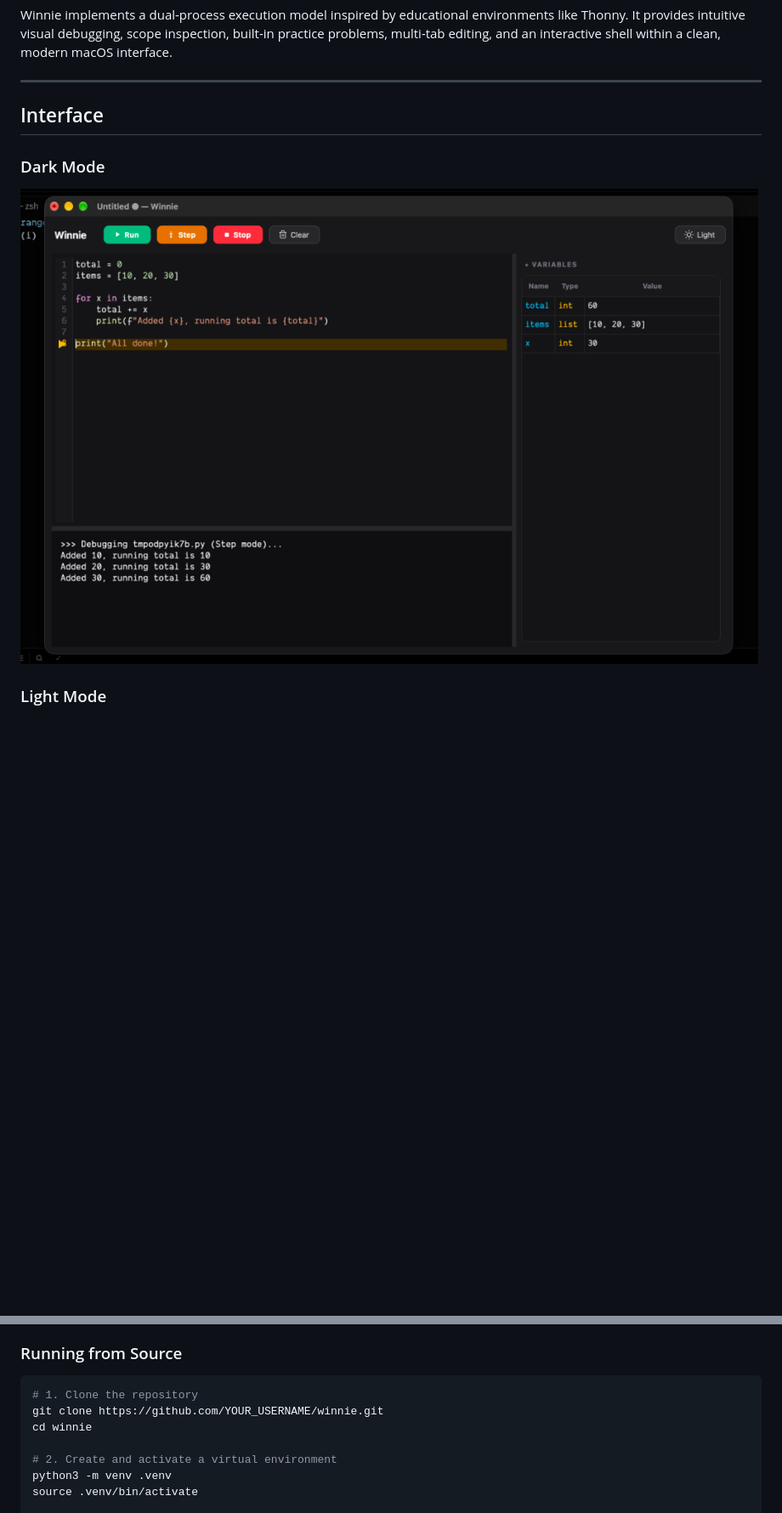
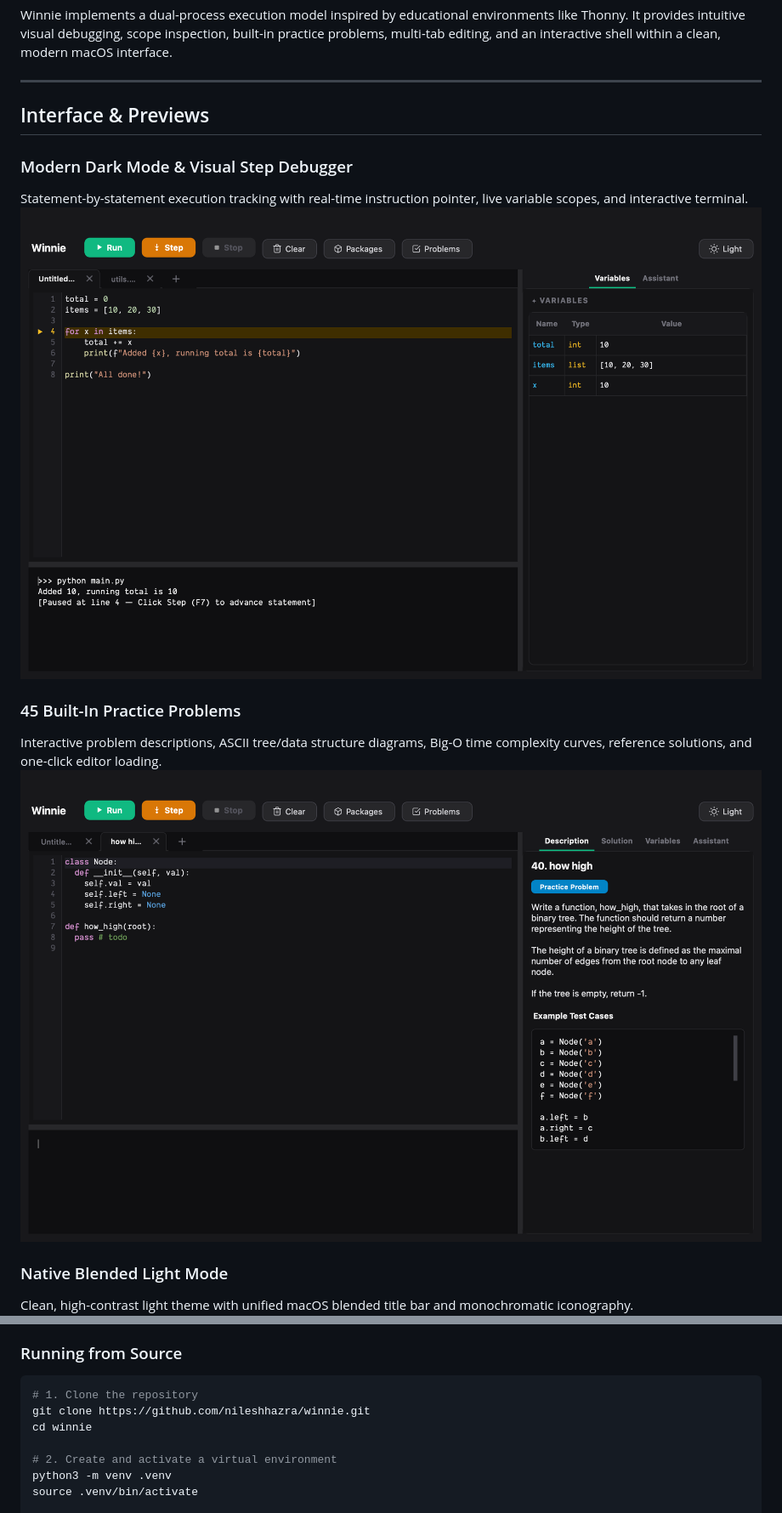
Before and after one commit to nileshhazra/winnie, a Markdown page: README.md, 2 parts joined by grey strips. Shown at 85% size. GitHub-like rendering; pictures changed too: assets/winnie-dark.png, assets/winnie-problems.png (added); blank space fills up the shorter version.

Commit message:
docs: update README with latest Retina screenshots of Winnie's key screens

````diff
--- a/README.md
+++ b/README.md
@@ -8,10 +8,16 @@ Winnie implements a dual-process execution model inspired by educational environ
 
 ---
 
-## Interface
+## Interface & Previews
 
-### Dark Mode
+### Modern Dark Mode & Visual Step Debugger
+Statement-by-statement execution tracking with real-time instruction pointer, live variable scopes, and interactive terminal.
 ![Winnie Dark Mode](assets/winnie-dark.png)
 
-### Light Mode
+### 45 Built-In Practice Problems
+Interactive problem descriptions, ASCII tree/data structure diagrams, Big-O time complexity curves, reference solutions, and one-click editor loading.
+![Winnie Practice Problems](assets/winnie-problems.png)
+
+### Native Blended Light Mode
+Clean, high-contrast light theme with unified macOS blended title bar and monochromatic iconography.
 ![Winnie Light Mode](assets/winnie-light.png)
@@ -63,7 +75,7 @@ Winnie implements a dual-process execution model inspired by educational environ
 
 ```bash
 # 1. Clone the repository
-git clone https://github.com/YOUR_USERNAME/winnie.git
+git clone https://github.com/nileshhazra/winnie.git
 cd winnie
 
 # 2. Create and activate a virtual environment
````
Also changed, not shown: other parts of README.md (+8 -2 lines), assets/winnie-light.png, assets/winnie-packages.png (added).
